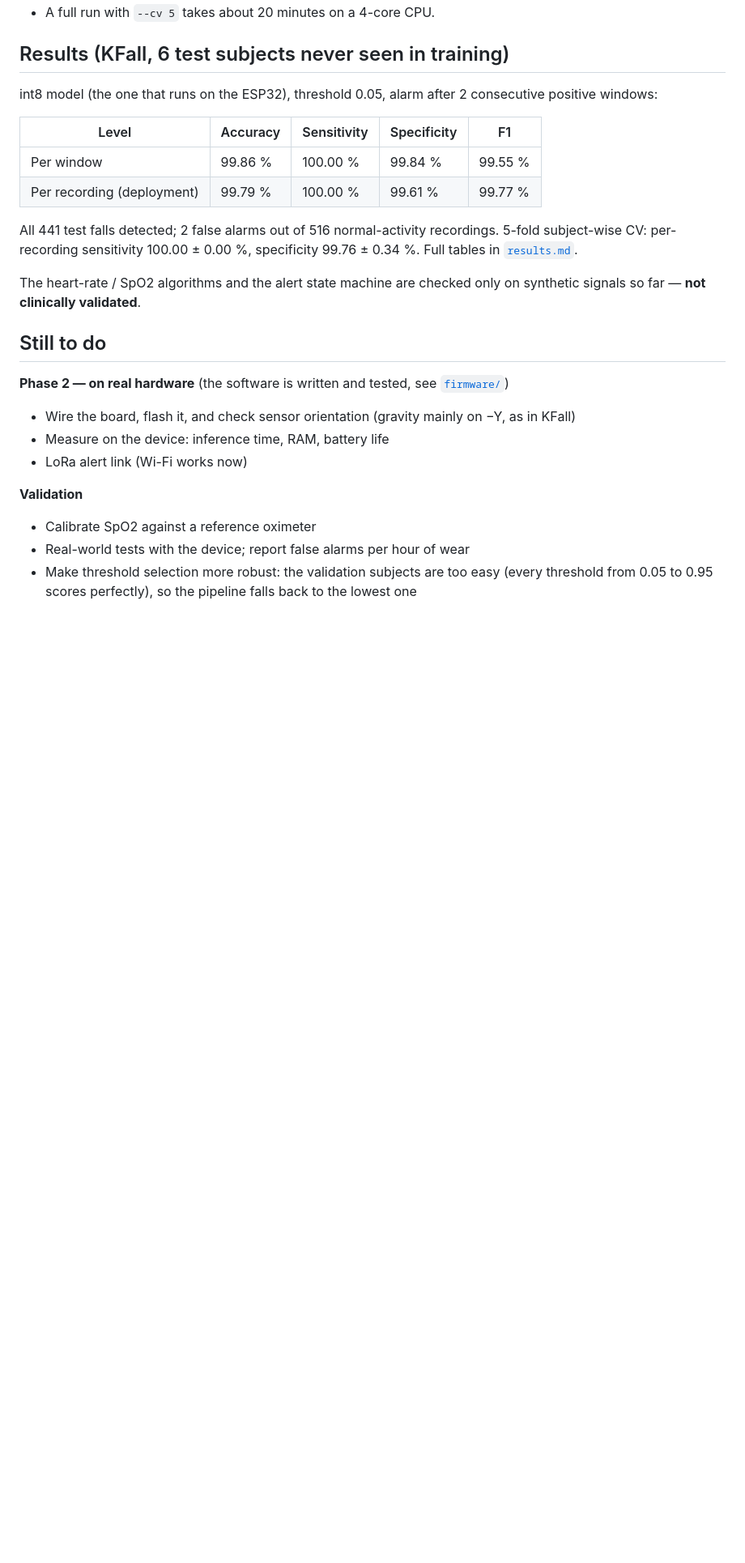
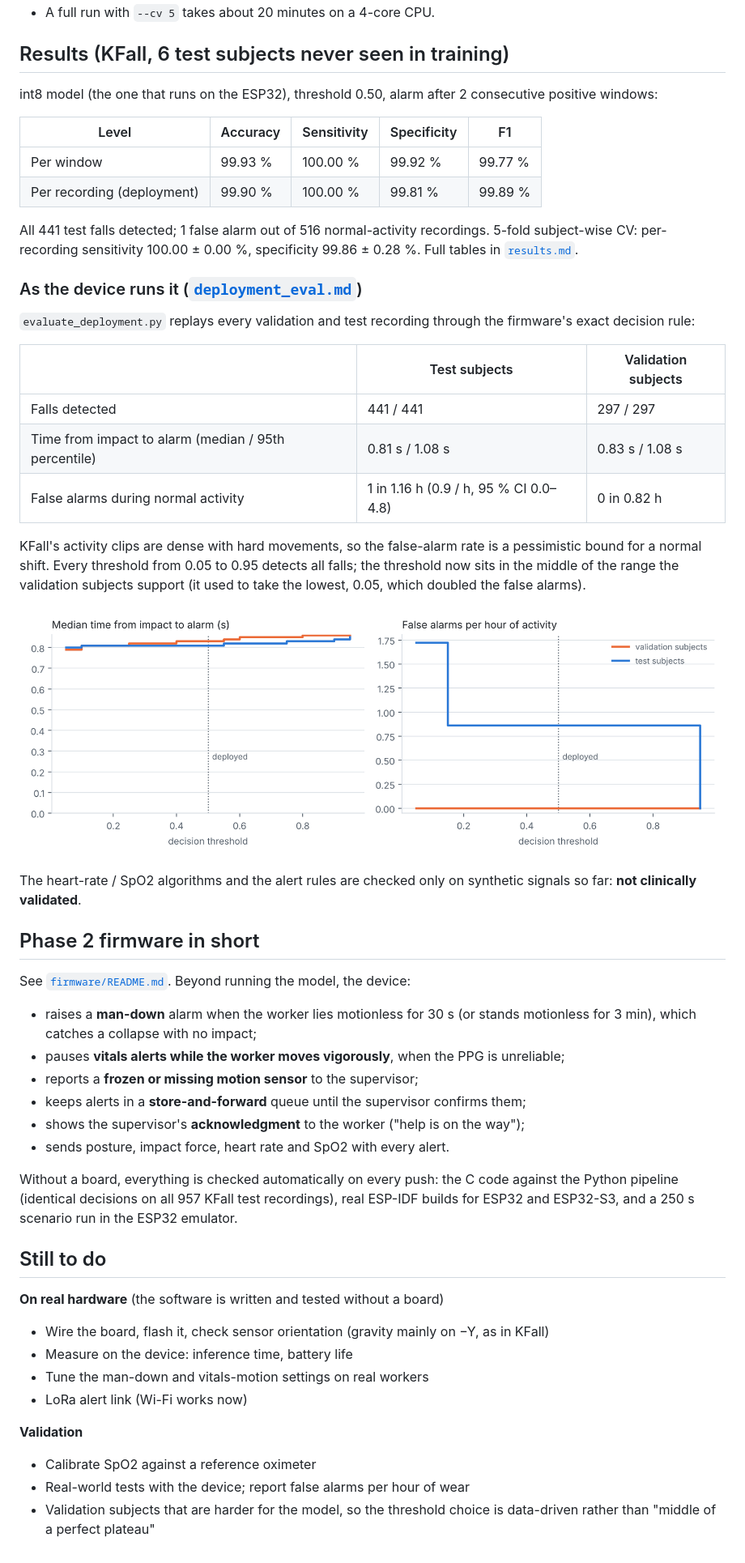
Before and after one commit to chaithr45/Snehitha_Proj, a Markdown page: README.md, the part around one of its changes. Shown at 81% size. GitHub-like rendering; pictures changed too: deployment_eval.png (added); blank space fills up the shorter version.

```diff
--- a/README.md
+++ b/README.md
@@ -54,31 +55,65 @@ python phase1_pipeline.py --data kfall --cv 5
 
 ## Results (KFall, 6 test subjects never seen in training)
 
-int8 model (the one that runs on the ESP32), threshold 0.05, alarm after 2 consecutive
+int8 model (the one that runs on the ESP32), threshold 0.50, alarm after 2 consecutive
 positive windows:
 
 | Level | Accuracy | Sensitivity | Specificity | F1 |
 |---|---|---|---|---|
-| Per window | 99.86 % | 100.00 % | 99.84 % | 99.55 % |
-| Per recording (deployment) | 99.79 % | 100.00 % | 99.61 % | 99.77 % |
+| Per window | 99.93 % | 100.00 % | 99.92 % | 99.77 % |
+| Per recording (deployment) | 99.90 % | 100.00 % | 99.81 % | 99.89 % |
 
-All 441 test falls detected; 2 false alarms out of 516 normal-activity recordings.
+All 441 test falls detected; 1 false alarm out of 516 normal-activity recordings.
 5-fold subject-wise CV: per-recording sensitivity 100.00 ± 0.00 %, specificity
-99.76 ± 0.34 %. Full tables in [`results.md`](results.md).
+99.86 ± 0.28 %. Full tables in [`results.md`](results.md).
 
-The heart-rate / SpO2 algorithms and the alert state machine are checked only on
-synthetic signals so far — **not clinically validated**.
+### As the device runs it ([`deployment_eval.md`](deployment_eval.md))
+
+`evaluate_deployment.py` replays every validation and test recording through the
+firmware's exact decision rule:
+
+| | Test subjects | Validation subjects |
+|---|---|---|
+| Falls detected | 441 / 441 | 297 / 297 |
+| Time from impact to alarm (median / 95th percentile) | 0.81 s / 1.08 s | 0.83 s / 1.08 s |
+| False alarms during normal activity | 1 in 1.16 h (0.9 / h, 95 % CI 0.0–4.8) | 0 in 0.82 h |
+
+KFall's activity clips are dense with hard movements, so the false-alarm rate is a
+pessimistic bound for a normal shift. Every threshold from 0.05 to 0.95 detects all
+falls; the threshold now sits in the middle of the range the validation subjects
+support (it used to take the lowest, 0.05, which doubled the false alarms).
+
+![threshold sweep](deployment_eval.png)
+
+The heart-rate / SpO2 algorithms and the alert rules are checked only on synthetic
+signals so far: **not clinically validated**.
+
+## Phase 2 firmware in short
+
+See [`firmware/README.md`](firmware/README.md). Beyond running the model, the device:
+
+- raises a **man-down** alarm when the worker lies motionless for 30 s (or stands
+  motionless for 3 min), which catches a collapse with no impact;
+- pauses **vitals alerts while the worker moves vigorously**, when the PPG is unreliable;
+- reports a **frozen or missing motion sensor** to the supervisor;
+- keeps alerts in a **store-and-forward** queue until the supervisor confirms them;
+- shows the supervisor's **acknowledgment** to the worker ("help is on the way");
+- sends posture, impact force, heart rate and SpO2 with every alert.
+
+Without a board, everything is checked automatically on every push: the C code against
+the Python pipeline (identical decisions on all 957 KFall test recordings), real
+ESP-IDF builds for ESP32 and ESP32-S3, and a 250 s scenario run in the ESP32 emulator.
 
 ## Still to do
 
-**Phase 2 — on real hardware** (the software is written and tested, see [`firmware/`](firmware/README.md))
-- Wire the board, flash it, and check sensor orientation (gravity mainly on −Y, as in KFall)
-- Measure on the device: inference time, RAM, battery life
+**On real hardware** (the software is written and tested without a board)
+- Wire the board, flash it, check sensor orientation (gravity mainly on −Y, as in KFall)
+- Measure on the device: inference time, battery life
+- Tune the man-down and vitals-motion settings on real workers
 - LoRa alert link (Wi-Fi works now)
 
 **Validation**
 - Calibrate SpO2 against a reference oximeter
 - Real-world tests with the device; report false alarms per hour of wear
-- Make threshold selection more robust: the validation subjects are too easy (every
-  threshold from 0.05 to 0.95 scores perfectly), so the pipeline falls back to the
-  lowest one
+- Validation subjects that are harder for the model, so the threshold choice is data-driven
+  rather than "middle of a perfect plateau"
```
Also changed, not shown: other parts of README.md (+1 -0 lines), deployment_eval.md (added, +28 -0 lines), results.md (+11 -11 lines), fig_confusion_int8.png, 5 other files.
